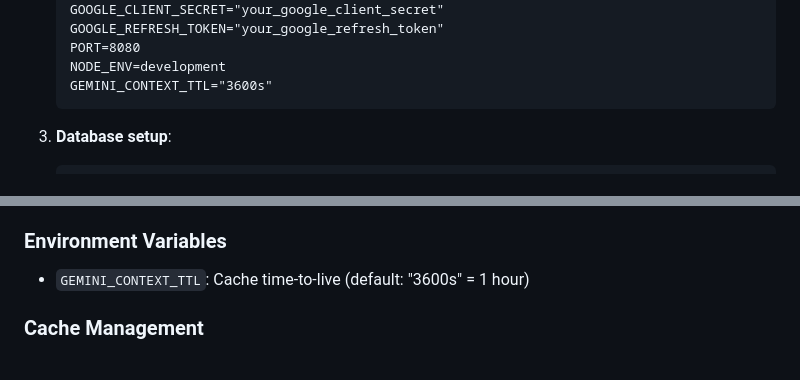
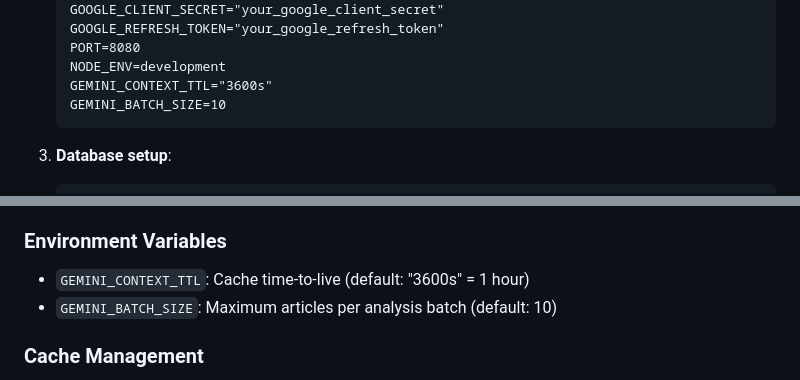
Before and after one commit to NGoochi/NewsHub-backend, a Markdown page: README.md, 2 parts joined by grey strips. Drawn GitHub-style.

Commit message:
docs: Add GEMINI_BATCH_SIZE environment variable to README
- Added GEMINI_BATCH_SIZE to environment variables section (default: 10)
- Added explanation in context caching section
- Synchronizes with recent NewsHub-docs updates

````diff
--- a/README.md
+++ b/README.md
@@ -80,6 +80,7 @@ src/
    PORT=8080
    NODE_ENV=development
    GEMINI_CONTEXT_TTL="3600s"
+   GEMINI_BATCH_SIZE=10
    ```
 
 3. **Database setup**:
@@ -216,6 +217,7 @@ NewsHub implements Gemini context caching to improve performance and reduce API
 
 ### Environment Variables
 - `GEMINI_CONTEXT_TTL`: Cache time-to-live (default: "3600s" = 1 hour)
+- `GEMINI_BATCH_SIZE`: Maximum articles per analysis batch (default: 10)
 
 ### Cache Management
 The system automatically manages context caches, but you can also manually control them through the settings endpoints.
````
